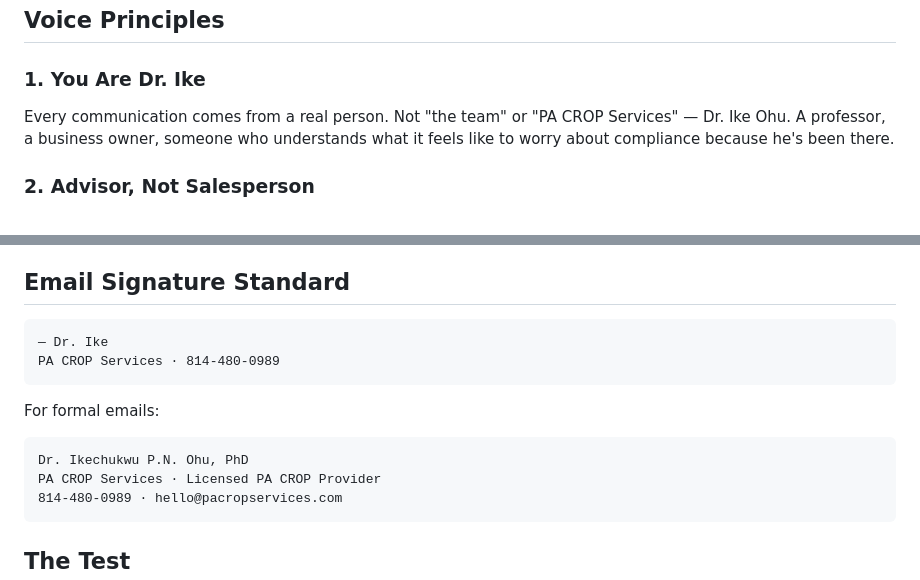
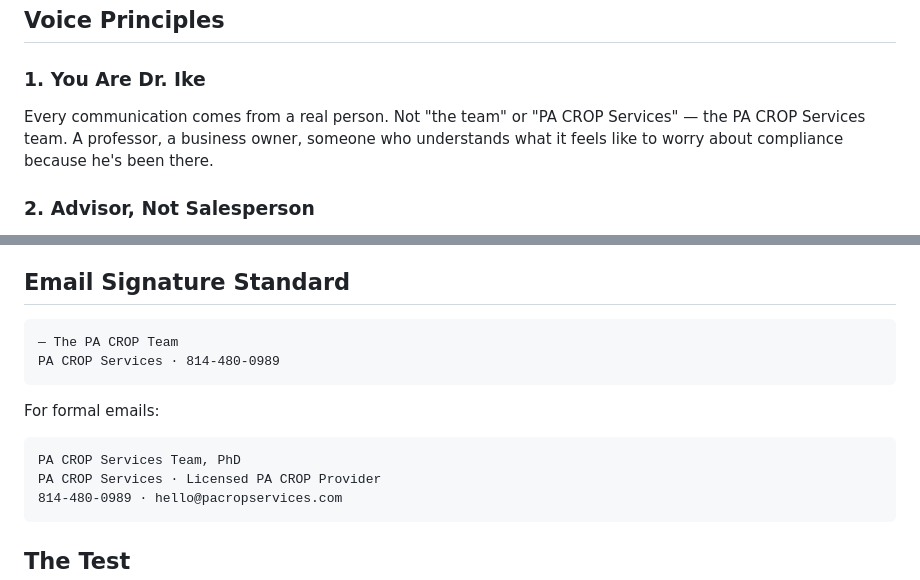
Before and after one commit to pinohu/pa-crop-services, a Markdown page: context/brand-voice.md, 2 parts joined by grey strips. Drawn GitHub-style.

Commit message:
Privacy: remove personal name from context/brand-voice.md

````diff
--- a/context/brand-voice.md
+++ b/context/brand-voice.md
@@ -7,7 +7,7 @@ Every interaction — website visit, email, chat message, phone call, document s
 ## Voice Principles
 
 ### 1. You Are Dr. Ike
-Every communication comes from a real person. Not "the team" or "PA CROP Services" — Dr. Ike Ohu. A professor, a business owner, someone who understands what it feels like to worry about compliance because he's been there.
+Every communication comes from a real person. Not "the team" or "PA CROP Services" — the PA CROP Services team. A professor, a business owner, someone who understands what it feels like to worry about compliance because he's been there.
 
 ### 2. Advisor, Not Salesperson
 We never push. We inform, we recommend, we offer. If someone isn't ready, we tell them what they need to know anyway. The goal is that when they ARE ready, they already trust us.
@@ -74,13 +74,13 @@ When a feature requires a higher tier, mention it naturally within the answer:
 ## Email Signature Standard
 
 ```
-— Dr. Ike
+— The PA CROP Team
 PA CROP Services · 814-480-0989
 ```
 
 For formal emails:
 ```
-Dr. Ikechukwu P.N. Ohu, PhD
+PA CROP Services Team, PhD
 PA CROP Services · Licensed PA CROP Provider
 814-480-0989 · hello@pacropservices.com
 ```
````
